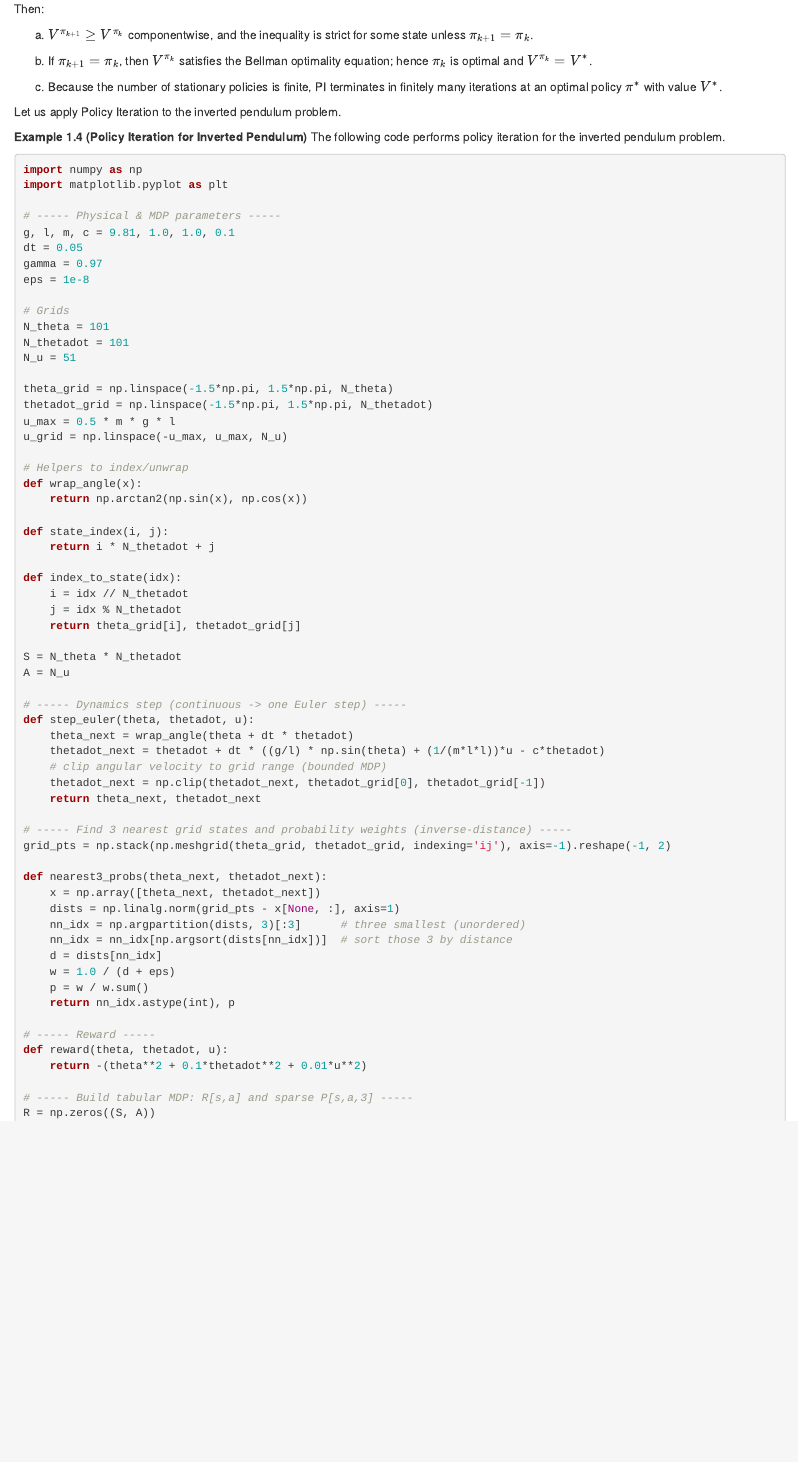
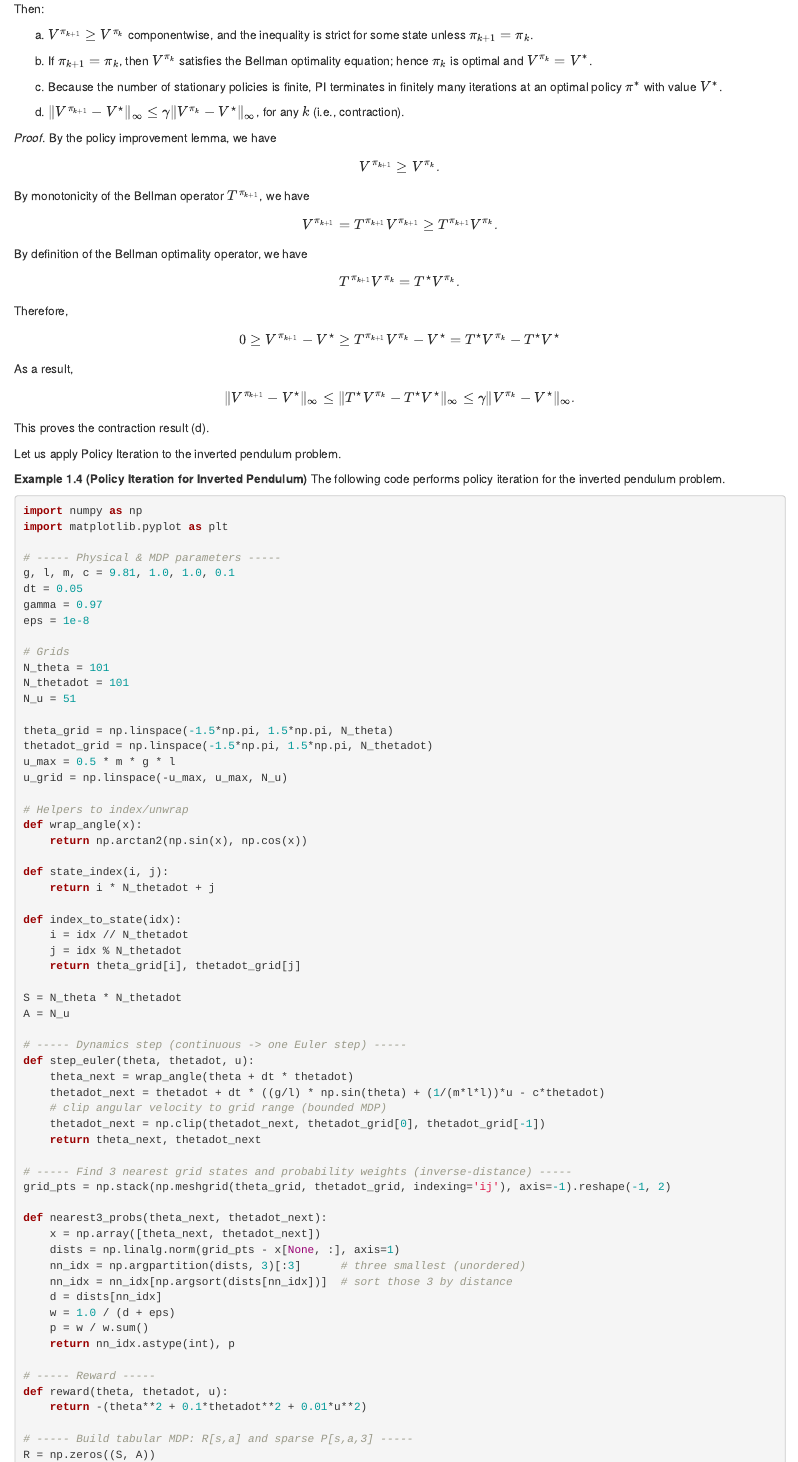
Before and after one commit to hankyang94/OptimalControlReinforcementLearning, an R Markdown document (01-mdp.Rmd): the page in a window 1100 px wide, from 3510 px down. Rendered offline with R 4.5, knitr and Pandoc, with nearby package versions; drawn as R Markdown's standard HTML page in place of the format the file asks for.

Commit message:
add proof

```diff
--- a/01-mdp.Rmd
+++ b/01-mdp.Rmd
@@ -1321,8 +1321,36 @@ a. \(V^{\pi_{k+1}} \ge V^{\pi_k}\) componentwise, and the inequality is strict f
 b. If \(\pi_{k+1}=\pi_k\), then \(V^{\pi_k}\) satisfies the Bellman optimality equation; hence \(\pi_k\) is optimal and \(V^{\pi_k}=V^*\).
 
 c. Because the number of stationary policies is finite, PI terminates in finitely many iterations at an optimal policy \(\pi^*\) with value \(V^*\).
-:::
-:::
+
+d. $\Vert V^{\pi_{k+1}} - V^\star \Vert_{\infty} \leq \gamma \Vert V^{\pi_k} -  V^\star \Vert_{\infty}$, for any $k$ (i.e., contraction).
+:::
+:::
+::: {.proofbox}
+::: {.proof}
+By the policy improvement lemma, we have
+$$
+V^{\pi_{k+1}} \geq V^{\pi_k}.
+$$
+By monotonicity of the Bellman operator $T^{\pi_{k+1}}$, we have
+$$
+V^{\pi_{k+1}} = T^{\pi_{k+1}} V^{\pi_{k+1}} \geq  T^{\pi_{k+1}} V^{\pi_k}.
+$$
+By definition of the Bellman optimality operator, we have
+$$
+T^{\pi_{k+1}} V^{\pi_k} = T^\star V^{\pi_k}.
+$$
+Therefore,
+$$
+0 \geq V^{\pi_{k+1}} - V^\star \geq T^{\pi_{k+1}} V^{\pi_k} - V^\star = T^\star V^{\pi_k} - T^\star V^\star
+$$
+As a result,
+$$
+\Vert V^{\pi_{k+1}} - V^\star \Vert_{\infty} \leq \Vert T^\star V^{\pi_k} - T^\star V^\star \Vert_{\infty} \leq \gamma \Vert V^{\pi_k} -  V^\star \Vert_{\infty}.
+$$
+This proves the contraction result (d).
+:::
+:::
+
 
 Let us apply Policy Iteration to the inverted pendulum problem.
 
```
Also changed, not shown: images/MDP/pendulum_optimal_trajectory.png (added), images/MDP/pendulum_optimal_trajectory_value.png (added), 01-mdp.Rmd (15 more changed lines).
